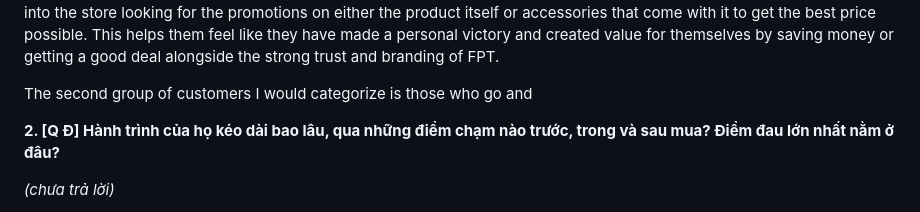
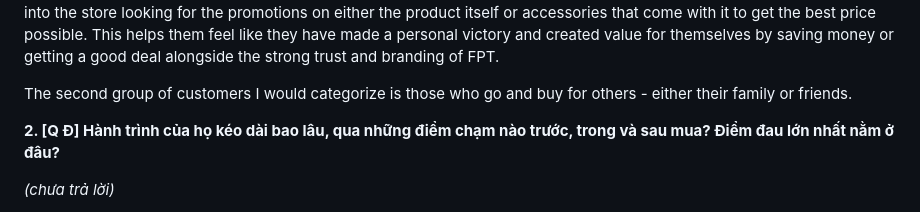
Before and after one commit to D-Norbit/GiaKhoi-FRT, a Markdown page: ho-so-thuc-tap-frt.md, the part around one of its changes. GitHub-like rendering.

```diff
--- a/ho-so-thuc-tap-frt.md
+++ b/ho-so-thuc-tap-frt.md
@@ -73,7 +73,8 @@ The first group of customers I would categorize is the ones who only care and wa
 I would split this into 2 smaller groups - Foreigners and Vietnamese people.
 Foreigners tend to be travelers and tourists, mainly from India, China or European. These customers usually have an idea of the product they need to buy but come in to check the price or if there is any current promotions. This is because Vietnam has one of the cheapest prices for these products compare to that of their home country. For example in Fstudio an iPhone may be up to 200pounds cheaper than in Europe. Hence they come in to buy, with there being additional promotions on certain products. Additionally, we offer roughly- 8% tax refund further lowering the price making buying in Vietnam more appealing. For Vietnamese customers it's a similar situation; they would have done some research on the products but sometimes not much but they also are likely to have done research on prices in comparison to competitors. So they probably have seen that there is a discount on the web and have come into the store looking for the promotions on either the product itself or accessories that come with it to get the best price possible. This helps them feel like they have made a personal victory and created value for themselves by saving money or getting a good deal alongside the strong trust and branding of FPT.
 
-The second group of customers I would categorize is those who go and
+
+The second group of customers I would categorize is those who go and buy for others - either their family or friends.
 
 **2. [Q Đ] Hành trình của họ kéo dài bao lâu, qua những điểm chạm nào trước, trong và sau mua? Điểm đau lớn nhất nằm ở đâu?**
 
```
Also changed, not shown: other parts of ho-so-thuc-tap-frt.md (+2 -2 lines).
